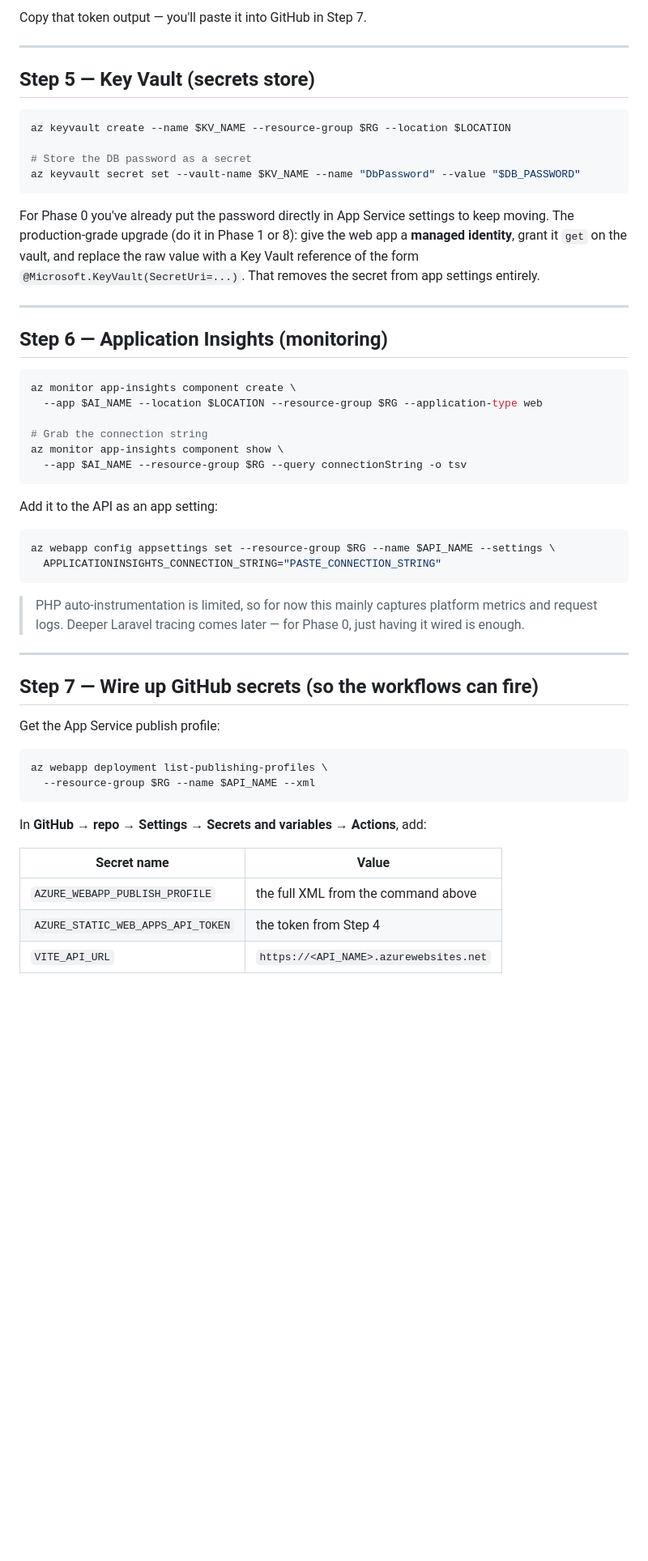
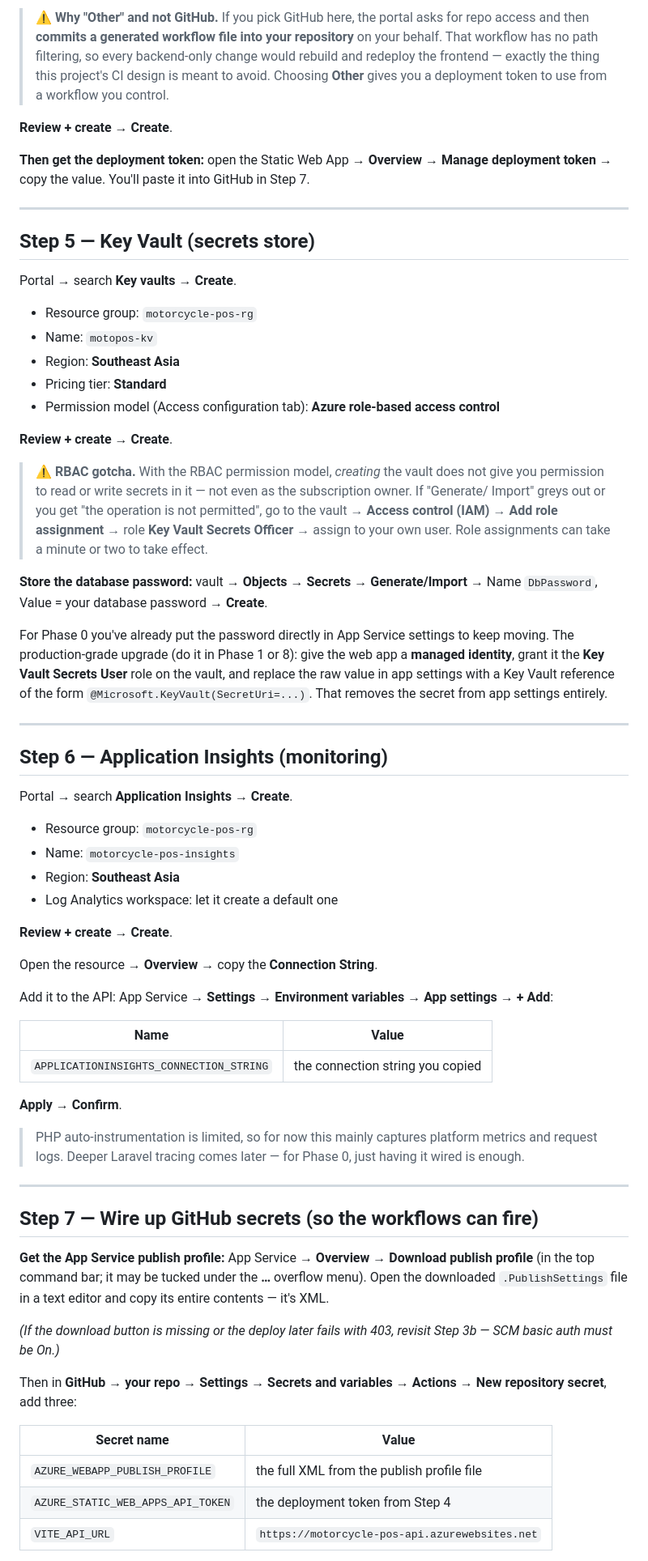
Before and after one commit to gabrielmlow21/motorcycle-pos, a Markdown page: phase-0-runbook.md, the part around one of its changes. Shown at 81% size. GitHub-like rendering; blank space fills up the shorter version.

````diff
--- a/phase-0-runbook.md
+++ b/phase-0-runbook.md
@@ -203,41 +234,67 @@ az staticwebapp secrets list \
 
-Copy that token output — you'll paste it into GitHub in Step 7.
+> ⚠️ **Why "Other" and not GitHub.** If you pick GitHub here, the portal asks for repo access and
+> then **commits a generated workflow file into your repository** on your behalf. That workflow
+> has no path filtering, so every backend-only change would rebuild and redeploy the frontend —
+> exactly the thing this project's CI design is meant to avoid. Choosing **Other** gives you a
+> deployment token to use from a workflow you control.
+
+**Review + create** → **Create**.
+
+**Then get the deployment token:** open the Static Web App → **Overview** → **Manage deployment
+token** → copy the value. You'll paste it into GitHub in Step 7.
 
 ---
 
 ## Step 5 — Key Vault (secrets store)
 
-```bash
-az keyvault create --name $KV_NAME --resource-group $RG --location $LOCATION
+Portal → search **Key vaults** → **Create**.
 
-# Store the DB password as a secret
-az keyvault secret set --vault-name $KV_NAME --name "DbPassword" --value "$DB_PASSWORD"
-```
+- Resource group: `motorcycle-pos-rg`
+- Name: `motopos-kv`
+- Region: **Southeast Asia**
+- Pricing tier: **Standard**
+- Permission model (Access configuration tab): **Azure role-based access control**
+
+**Review + create** → **Create**.
+
+> ⚠️ **RBAC gotcha.** With the RBAC permission model, *creating* the vault does not give you
+> permission to read or write secrets in it — not even as the subscription owner. If "Generate/
+> Import" greys out or you get "the operation is not permitted", go to the vault →
+> **Access control (IAM)** → **Add role assignment** → role **Key Vault Secrets Officer** →
+> assign to your own user. Role assignments can take a minute or two to take effect.
+
+**Store the database password:** vault → **Objects → Secrets** → **Generate/Import** →
+Name `DbPassword`, Value = your database password → **Create**.
 
 For Phase 0 you've already put the password directly in App Service settings to keep moving.
 The production-grade upgrade (do it in Phase 1 or 8): give the web app a **managed identity**,
-grant it `get` on the vault, and replace the raw value with a Key Vault reference of the form
-`@Microsoft.KeyVault(SecretUri=...)`. That removes the secret from app settings entirely.
+grant it the **Key Vault Secrets User** role on the vault, and replace the raw value in app
+settings with a Key Vault reference of the form `@Microsoft.KeyVault(SecretUri=...)`. That removes
+the secret from app settings entirely.
 
 ---
 
 ## Step 6 — Application Insights (monitoring)
 
-```bash
-az monitor app-insights component create \
-  --app $AI_NAME --location $LOCATION --resource-group $RG --application-type web
+Portal → search **Application Insights** → **Create**.
 
-# Grab the connection string
-az monitor app-insights component show \
-  --app $AI_NAME --resource-group $RG --query connectionString -o tsv
-```
+- Resource group: `motorcycle-pos-rg`
+- Name: `motorcycle-pos-insights`
+- Region: **Southeast Asia**
+- Log Analytics workspace: let it create a default one
 
-Add it to the API as an app setting:
+**Review + create** → **Create**.
 
-```bash
-az webapp config appsettings set --resource-group $RG --name $API_NAME --settings \
-  APPLICATIONINSIGHTS_CONNECTION_STRING="PASTE_CONNECTION_STRING"
-```
+Open the resource → **Overview** → copy the **Connection String**.
+
+Add it to the API: App Service → **Settings → Environment variables** → **App settings** →
+**+ Add**:
+
+| Name | Value |
+|---|---|
+| `APPLICATIONINSIGHTS_CONNECTION_STRING` | the connection string you copied |
+
+**Apply** → **Confirm**.
 
 > PHP auto-instrumentation is limited, so for now this mainly captures platform metrics and
 > request logs. Deeper Laravel tracing comes later — for Phase 0, just having it wired is enough.
@@ -246,18 +303,19 @@ az webapp config appsettings set --resource-group $RG --name $API_NAME --setting
 
 ## Step 7 — Wire up GitHub secrets (so the workflows can fire)
 
-Get the App Service publish profile:
+**Get the App Service publish profile:** App Service → **Overview** → **Download publish profile**
+(in the top command bar; it may be tucked under the **…** overflow menu). Open the downloaded
+`.PublishSettings` file in a text editor and copy its entire contents — it's XML.
 
-```bash
-az webapp deployment list-publishing-profiles \
-  --resource-group $RG --name $API_NAME --xml
-```
+*(If the download button is missing or the deploy later fails with 403, revisit Step 3b — SCM
+basic auth must be On.)*
 
-In **GitHub → repo → Settings → Secrets and variables → Actions**, add:
+Then in **GitHub → your repo → Settings → Secrets and variables → Actions → New repository
+secret**, add three:
 
 | Secret name | Value |
 |---|---|
-| `AZURE_WEBAPP_PUBLISH_PROFILE` | the full XML from the command above |
-| `AZURE_STATIC_WEB_APPS_API_TOKEN` | the token from Step 4 |
-| `VITE_API_URL` | `https://<API_NAME>.azurewebsites.net` |
+| `AZURE_WEBAPP_PUBLISH_PROFILE` | the full XML from the publish profile file |
+| `AZURE_STATIC_WEB_APPS_API_TOKEN` | the deployment token from Step 4 |
+| `VITE_API_URL` | `https://motorcycle-pos-api.azurewebsites.net` |
 
````
Also changed, not shown: other parts of phase-0-runbook.md (+170 -122 lines).
